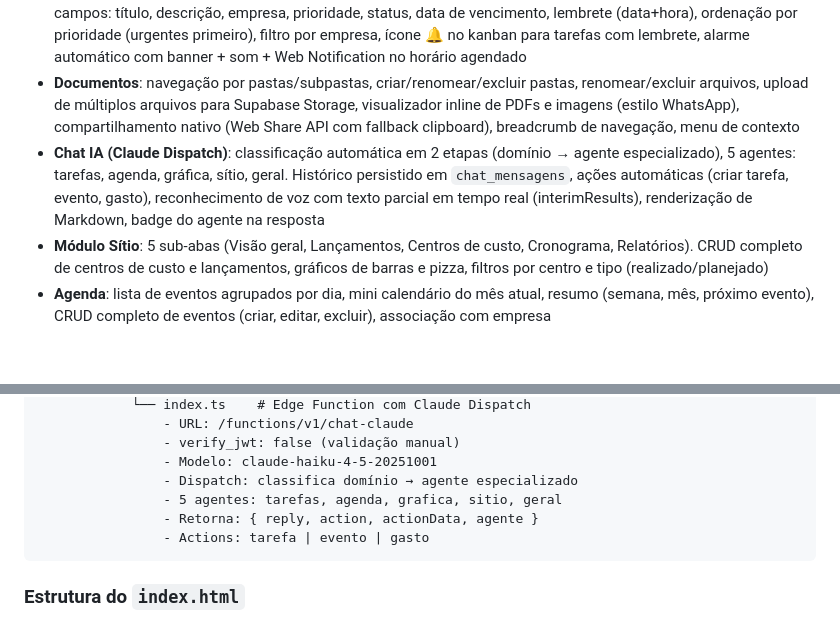
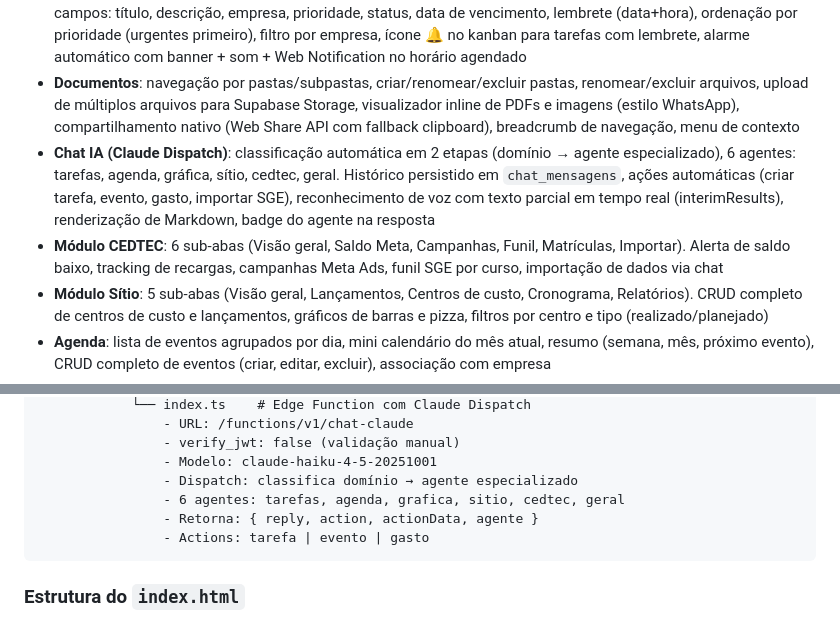
Before and after one commit to pedropertel/portal-pessoal, a Markdown page: CLAUDE.md, 2 parts joined by grey strips. Drawn GitHub-style; blank space fills up the shorter version.

````diff
--- a/CLAUDE.md
+++ b/CLAUDE.md
@@ -43,7 +43,8 @@ Portal pessoal e de gestão empresarial do Pedro Pertel (Vitória-ES). Web app P
 - **Dashboard**: 4 stat cards (tarefas pendentes, eventos hoje, documentos, gráfica), gráfico de performance de tarefas (7 dias), gráfico de pizza por empresa (dados reais), tabela de tarefas recentes
 - **Tarefas (Kanban)**: 3 colunas (pendente, em andamento, concluída), drag & drop entre colunas, criar/editar/excluir, campos: título, descrição, empresa, prioridade, status, data de vencimento, lembrete (data+hora), ordenação por prioridade (urgentes primeiro), filtro por empresa, ícone 🔔 no kanban para tarefas com lembrete, alarme automático com banner + som + Web Notification no horário agendado
 - **Documentos**: navegação por pastas/subpastas, criar/renomear/excluir pastas, renomear/excluir arquivos, upload de múltiplos arquivos para Supabase Storage, visualizador inline de PDFs e imagens (estilo WhatsApp), compartilhamento nativo (Web Share API com fallback clipboard), breadcrumb de navegação, menu de contexto
-- **Chat IA (Claude Dispatch)**: classificação automática em 2 etapas (domínio → agente especializado), 5 agentes: tarefas, agenda, gráfica, sítio, geral. Histórico persistido em `chat_mensagens`, ações automáticas (criar tarefa, evento, gasto), reconhecimento de voz com texto parcial em tempo real (interimResults), renderização de Markdown, badge do agente na resposta
+- **Chat IA (Claude Dispatch)**: classificação automática em 2 etapas (domínio → agente especializado), 6 agentes: tarefas, agenda, gráfica, sítio, cedtec, geral. Histórico persistido em `chat_mensagens`, ações automáticas (criar tarefa, evento, gasto, importar SGE), reconhecimento de voz com texto parcial em tempo real (interimResults), renderização de Markdown, badge do agente na resposta
+- **Módulo CEDTEC**: 6 sub-abas (Visão geral, Saldo Meta, Campanhas, Funil, Matrículas, Importar). Alerta de saldo baixo, tracking de recargas, campanhas Meta Ads, funil SGE por curso, importação de dados via chat
 - **Módulo Sítio**: 5 sub-abas (Visão geral, Lançamentos, Centros de custo, Cronograma, Relatórios). CRUD completo de centros de custo e lançamentos, gráficos de barras e pizza, filtros por centro e tipo (realizado/planejado)
 - **Agenda**: lista de eventos agrupados por dia, mini calendário do mês atual, resumo (semana, mês, próximo evento), CRUD completo de eventos (criar, editar, excluir), associação com empresa
 - **Busca global**: `Ctrl+K` abre busca, pesquisa em tarefas, documentos, eventos e empresas, dropdown com resultados clicáveis
@@ -182,7 +193,7 @@ portal-pessoal/
                 - verify_jwt: false (validação manual)
                 - Modelo: claude-haiku-4-5-20251001
                 - Dispatch: classifica domínio → agente especializado
-                - 5 agentes: tarefas, agenda, grafica, sitio, geral
+                - 6 agentes: tarefas, agenda, grafica, sitio, cedtec, geral
                 - Retorna: { reply, action, actionData, agente }
                 - Actions: tarefa | evento | gasto
 ```
````
Also changed, not shown: other parts of CLAUDE.md (+19 -4 lines).
